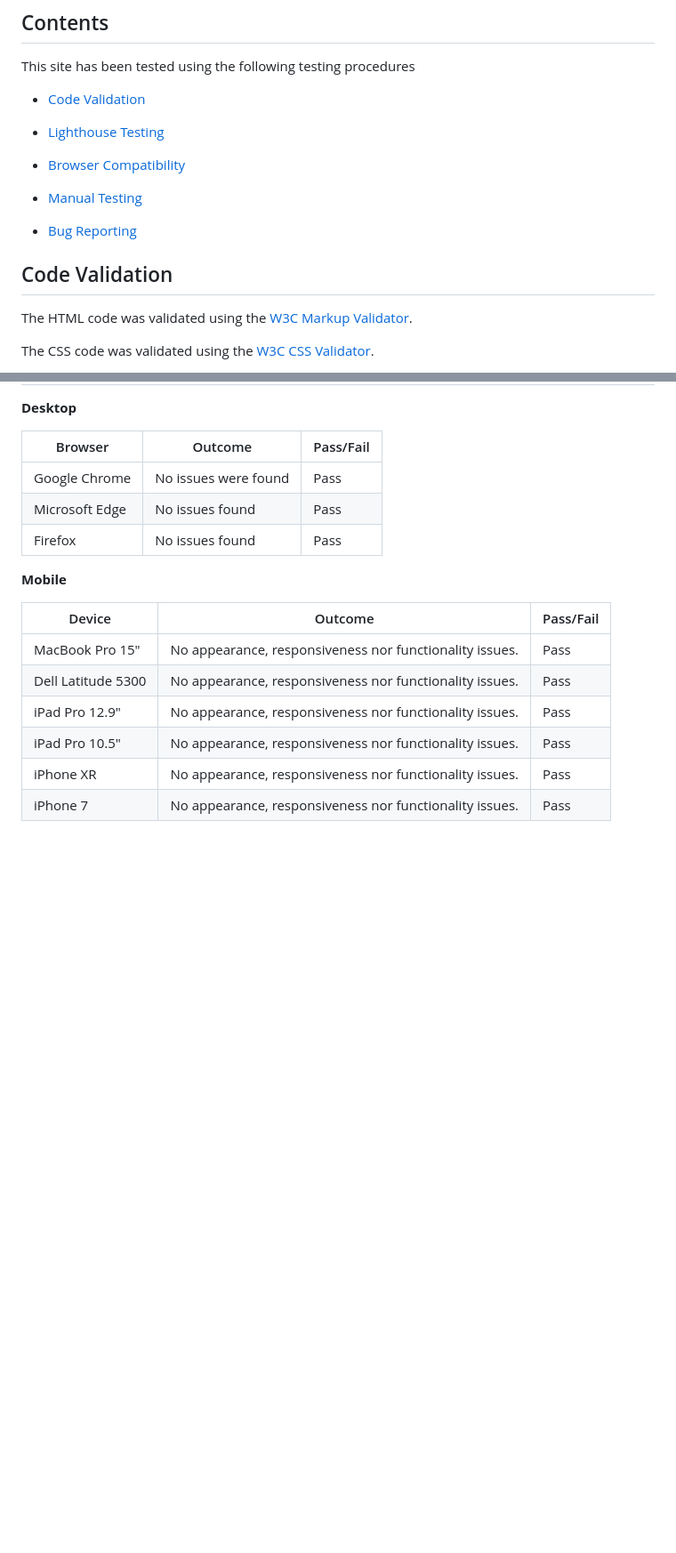
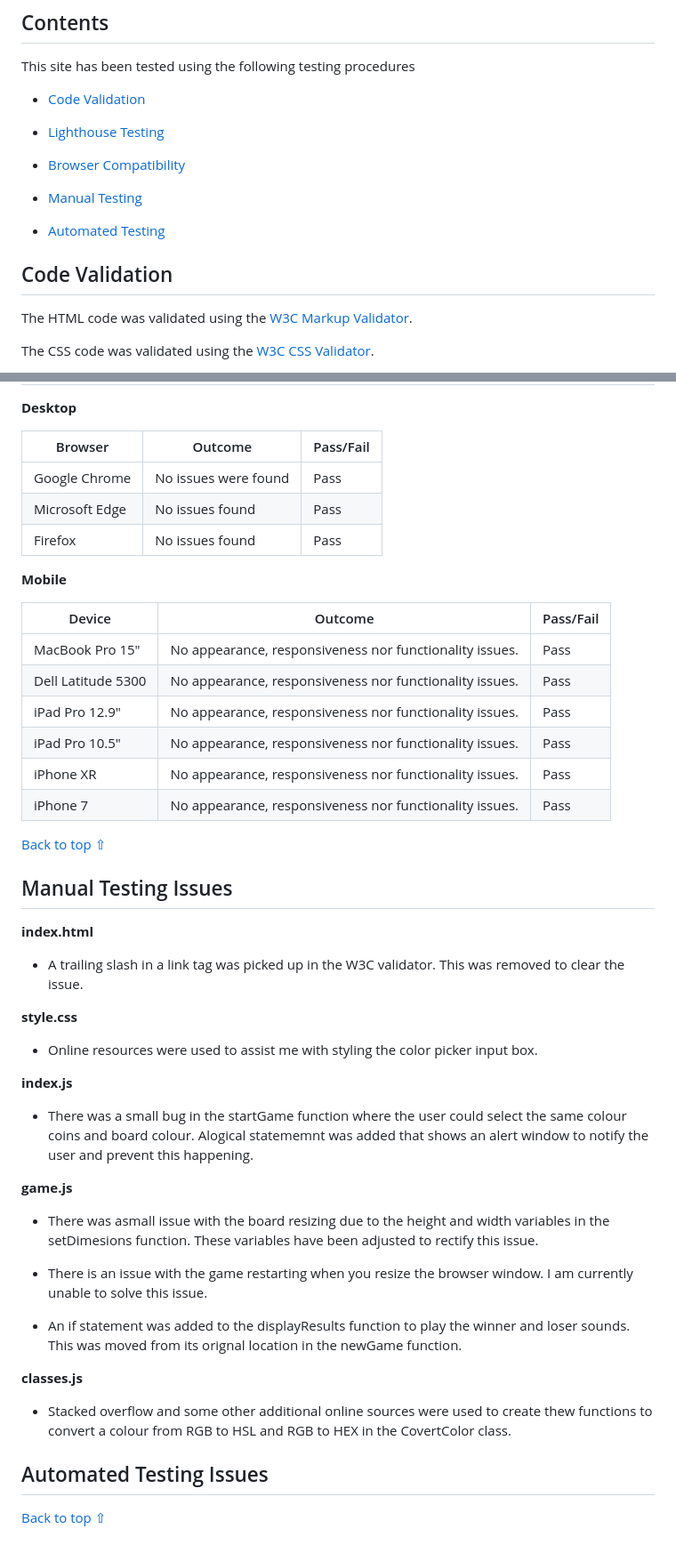
Before and after one commit to Genty83/Rows_Of_Four, a Markdown page: TESTING.md, 2 parts joined by grey strips. Shown at 89% size. Rendered like a GitHub page; blank space fills up the shorter version.

Commit message:
Documented manual testing

```diff
--- a/TESTING.md
+++ b/TESTING.md
@@ -12,10 +12,9 @@ This site has been tested using the following testing procedures
 
 * [Manual Testing](#Manual-Testing)
 
-* [Bug Reporting](#Bug-Reporting)
+* [Automated Testing](#Automated-Testing)
 
 ## Code Validation
-
 
 The HTML code was validated using the [W3C Markup Validator](https://validator.w3.org/).
 
@@ -84,3 +83,38 @@ iPad Pro 12.9" | No appearance, responsiveness nor functionality issues. | Pass
 iPad Pro 10.5" | No appearance, responsiveness nor functionality issues. | Pass
 iPhone XR | No appearance, responsiveness nor functionality issues. | Pass
 iPhone 7 | No appearance, responsiveness nor functionality issues. | Pass
+
+[Back to top ⇧](#Testing)
+
+## Manual Testing Issues
+
+**index.html**
+
+* A trailing slash in a link tag was picked up in the W3C validator. This was removed to clear the issue.
+
+**style.css**
+
+* Online resources were used to assist me with styling the color picker input box.
+
+**index.js**
+
+* There was a small bug in the startGame function where the user could select the same colour coins and board colour. Alogical statememnt was added that shows an alert window to notify the user and prevent this happening.
+
+**game.js**
+
+* There was asmall issue with the board resizing due to the height and width variables in the setDimesions function.
+These variables have been adjusted to rectify this issue.
+
+* There is an issue with the game restarting when you resize the browser window. I am currently unable to solve this issue.
+
+* An if statement was added to the displayResults function to play the winner and loser sounds. This was moved from its orignal location in the newGame function.
+
+**classes.js**
+
+* Stacked overflow and some other additional online sources were used to create thew functions to convert a colour from RGB to HSL and RGB to HEX in the CovertColor class.
+
+## Automated Testing Issues
+
+
+
+[Back to top ⇧](#Testing)
```
